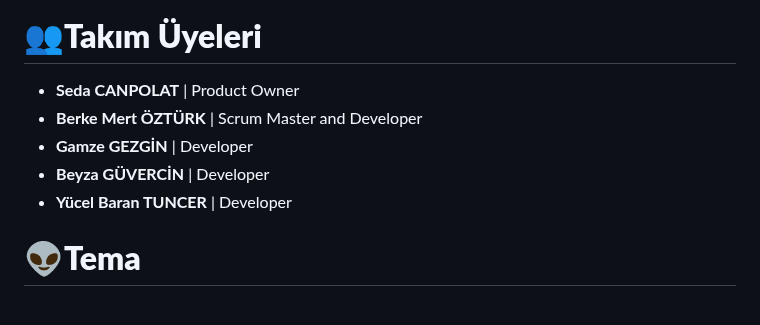
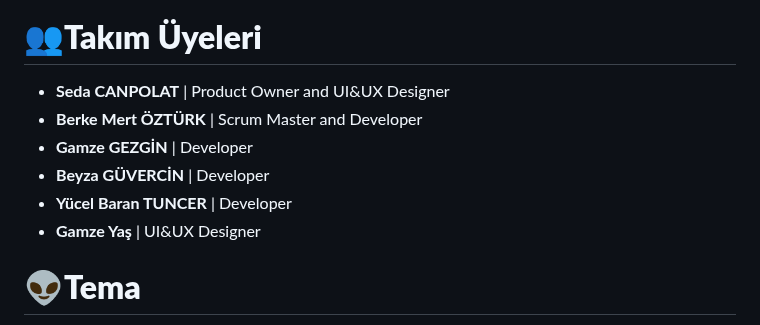
Before and after one commit to StarLordBerke4/KalpKriziAnalizi_DATAAI27, a Markdown page: README.md, the part around the change. Drawn GitHub-style.

```diff
--- a/README.md
+++ b/README.md
@@ -10,11 +10,12 @@ DATAAI27
 <img width="500" height="500" src="https://github.com/StarLordBerke4/KalpKriziAnalizi_DATAAI27/blob/main/G%C3%B6rseller/DATAAI27%20Logo.png">
 
 # **👥Takım Üyeleri**
-- <b>Seda CANPOLAT</b> | Product Owner
+- <b>Seda CANPOLAT</b> | Product Owner and UI&UX Designer
 - <b>Berke Mert ÖZTÜRK</b> | Scrum Master and Developer
 - <b>Gamze GEZGİN</b> | Developer
 - <b>Beyza GÜVERCİN</b> | Developer
 - <b>Yücel Baran TUNCER</b> | Developer
+- <b>Gamze Yaş</b> | UI&UX Designer
 
 # **👽Tema**
 ❤️ Sağlık Teması
```
